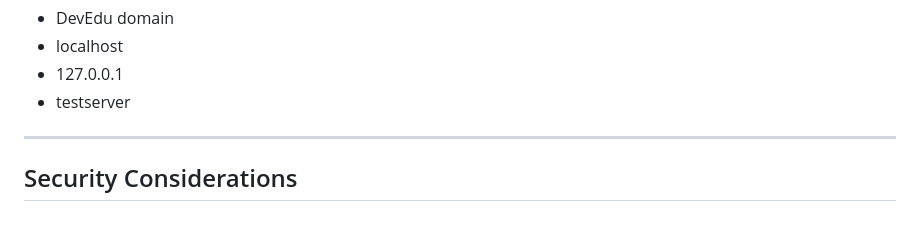
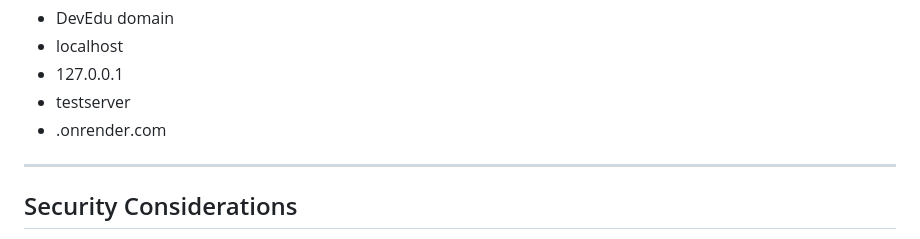
Before and after one commit to mikki613/cs4300, a Markdown page: homework2/README.md, the part around the change. GitHub-like rendering.

Commit message:
Added Render in Allowed Hosts

```diff
--- a/homework2/README.md
+++ b/homework2/README.md
@@ -240,7 +240,7 @@ Ensure `ALLOWED_HOSTS` includes:
 - localhost
 - 127.0.0.1
 - testserver
-
+- .onrender.com
 ---
 
 ##  Security Considerations
```
